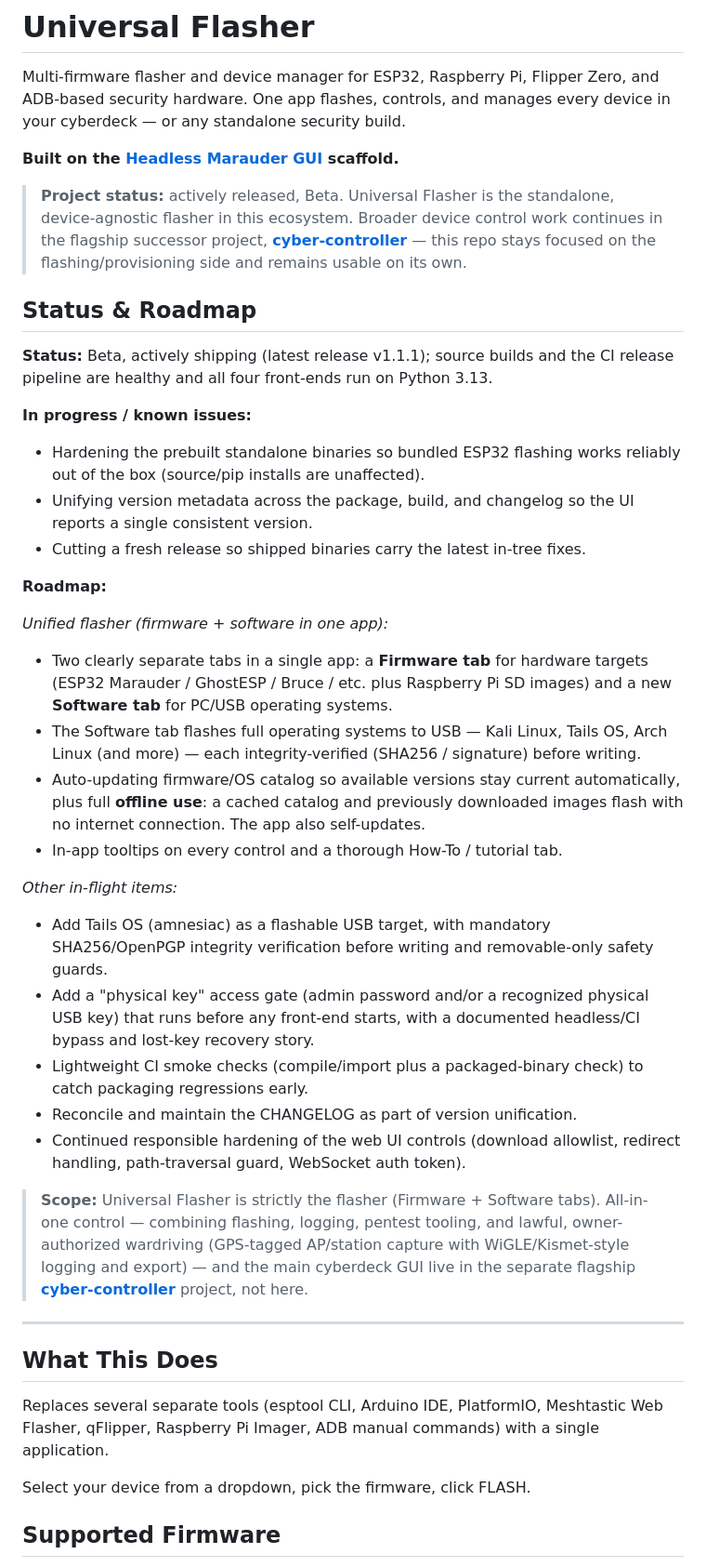
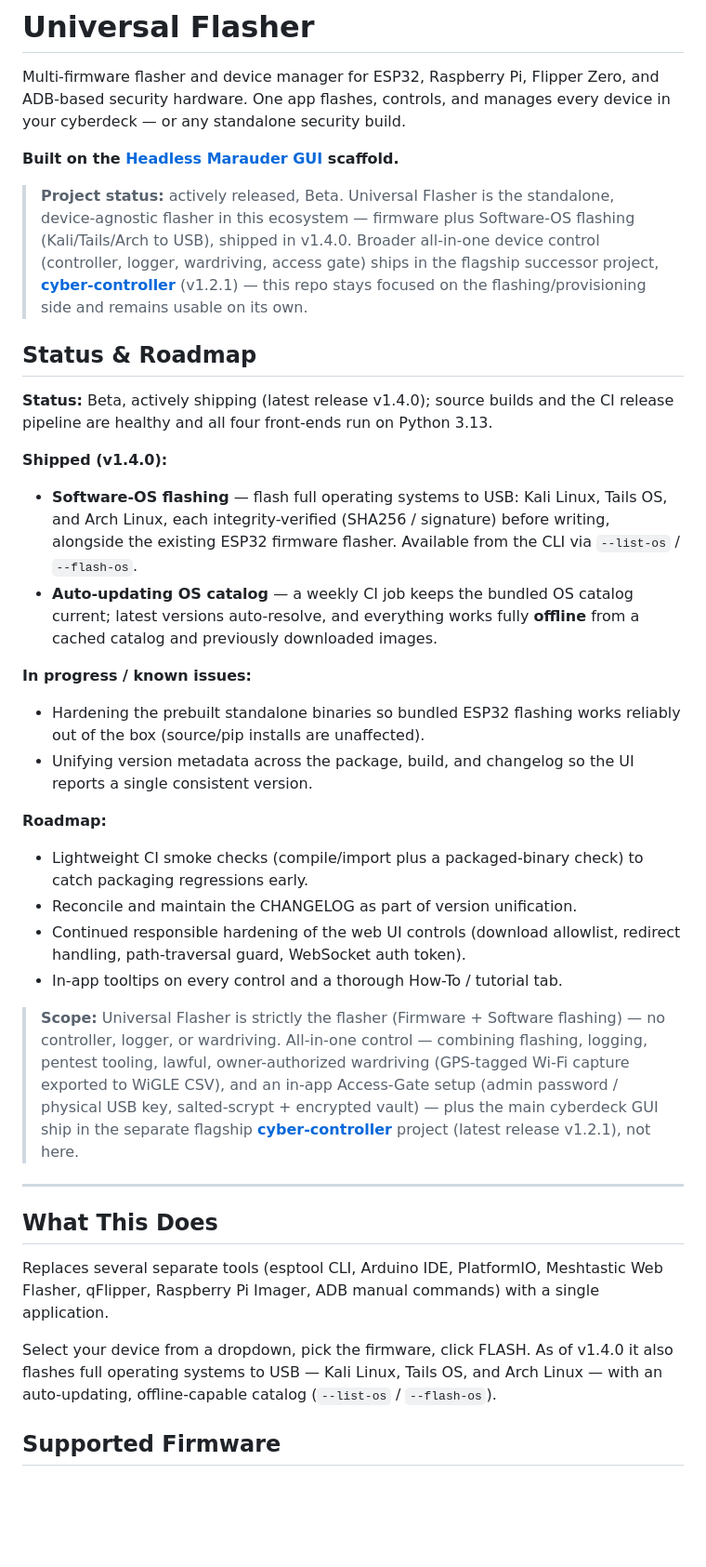
Before and after one commit to LxveAce/universal-flasher, a Markdown page: README.md, the part around the change. Shown at 93% size. Drawn GitHub-style; blank space fills up the shorter version.

Commit message:
docs: reflect v1.4.0 Software-OS flashing shipped in README

```diff
--- a/README.md
+++ b/README.md
@@ -4,34 +4,29 @@ Multi-firmware flasher and device manager for ESP32, Raspberry Pi, Flipper Zero,
 
 **Built on the [Headless Marauder GUI](https://github.com/LxveAce/headless-marauder-gui) scaffold.**
 
-> **Project status:** actively released, Beta. Universal Flasher is the standalone, device-agnostic flasher in this ecosystem. Broader device control work continues in the flagship successor project, **[cyber-controller](https://github.com/LxveAce/cyber-controller)** — this repo stays focused on the flashing/provisioning side and remains usable on its own.
+> **Project status:** actively released, Beta. Universal Flasher is the standalone, device-agnostic flasher in this ecosystem — firmware plus Software-OS flashing (Kali/Tails/Arch to USB), shipped in v1.4.0. Broader all-in-one device control (controller, logger, wardriving, access gate) ships in the flagship successor project, **[cyber-controller](https://github.com/LxveAce/cyber-controller)** (v1.2.1) — this repo stays focused on the flashing/provisioning side and remains usable on its own.
 
 <!-- STATUS-ROADMAP:START -->
 ## Status & Roadmap
 
-**Status:** Beta, actively shipping (latest release v1.1.1); source builds and the CI release pipeline are healthy and all four front-ends run on Python 3.13.
+**Status:** Beta, actively shipping (latest release v1.4.0); source builds and the CI release pipeline are healthy and all four front-ends run on Python 3.13.
+
+**Shipped (v1.4.0):**
+- **Software-OS flashing** — flash full operating systems to USB: Kali Linux, Tails OS, and Arch Linux, each integrity-verified (SHA256 / signature) before writing, alongside the existing ESP32 firmware flasher. Available from the CLI via `--list-os` / `--flash-os`.
+- **Auto-updating OS catalog** — a weekly CI job keeps the bundled OS catalog current; latest versions auto-resolve, and everything works fully **offline** from a cached catalog and previously downloaded images.
 
 **In progress / known issues:**
 - Hardening the prebuilt standalone binaries so bundled ESP32 flashing works reliably out of the box (source/pip installs are unaffected).
 - Unifying version metadata across the package, build, and changelog so the UI reports a single consistent version.
-- Cutting a fresh release so shipped binaries carry the latest in-tree fixes.
 
 **Roadmap:**
 
-*Unified flasher (firmware + software in one app):*
-- Two clearly separate tabs in a single app: a **Firmware tab** for hardware targets (ESP32 Marauder / GhostESP / Bruce / etc. plus Raspberry Pi SD images) and a new **Software tab** for PC/USB operating systems.
-- The Software tab flashes full operating systems to USB — Kali Linux, Tails OS, Arch Linux (and more) — each integrity-verified (SHA256 / signature) before writing.
-- Auto-updating firmware/OS catalog so available versions stay current automatically, plus full **offline use**: a cached catalog and previously downloaded images flash with no internet connection. The app also self-updates.
-- In-app tooltips on every control and a thorough How-To / tutorial tab.
-
-*Other in-flight items:*
-- Add Tails OS (amnesiac) as a flashable USB target, with mandatory SHA256/OpenPGP integrity verification before writing and removable-only safety guards.
-- Add a "physical key" access gate (admin password and/or a recognized physical USB key) that runs before any front-end starts, with a documented headless/CI bypass and lost-key recovery story.
 - Lightweight CI smoke checks (compile/import plus a packaged-binary check) to catch packaging regressions early.
 - Reconcile and maintain the CHANGELOG as part of version unification.
 - Continued responsible hardening of the web UI controls (download allowlist, redirect handling, path-traversal guard, WebSocket auth token).
+- In-app tooltips on every control and a thorough How-To / tutorial tab.
 
-> **Scope:** Universal Flasher is strictly the flasher (Firmware + Software tabs). All-in-one control — combining flashing, logging, pentest tooling, and lawful, owner-authorized wardriving (GPS-tagged AP/station capture with WiGLE/Kismet-style logging and export) — and the main cyberdeck GUI live in the separate flagship **[cyber-controller](https://github.com/LxveAce/cyber-controller)** project, not here.
+> **Scope:** Universal Flasher is strictly the flasher (Firmware + Software flashing) — no controller, logger, or wardriving. All-in-one control — combining flashing, logging, pentest tooling, lawful, owner-authorized wardriving (GPS-tagged Wi-Fi capture exported to WiGLE CSV), and an in-app Access-Gate setup (admin password / physical USB key, salted-scrypt + encrypted vault) — plus the main cyberdeck GUI ship in the separate flagship **[cyber-controller](https://github.com/LxveAce/cyber-controller)** project (latest release v1.2.1), not here.
 <!-- STATUS-ROADMAP:END -->
 
 ---
@@ -40,7 +35,7 @@ Multi-firmware flasher and device manager for ESP32, Raspberry Pi, Flipper Zero,
 
 Replaces several separate tools (esptool CLI, Arduino IDE, PlatformIO, Meshtastic Web Flasher, qFlipper, Raspberry Pi Imager, ADB manual commands) with a single application.
 
-Select your device from a dropdown, pick the firmware, click FLASH.
+Select your device from a dropdown, pick the firmware, click FLASH. As of v1.4.0 it also flashes full operating systems to USB — Kali Linux, Tails OS, and Arch Linux — with an auto-updating, offline-capable catalog (`--list-os` / `--flash-os`).
 
 ## Supported Firmware
 
```
